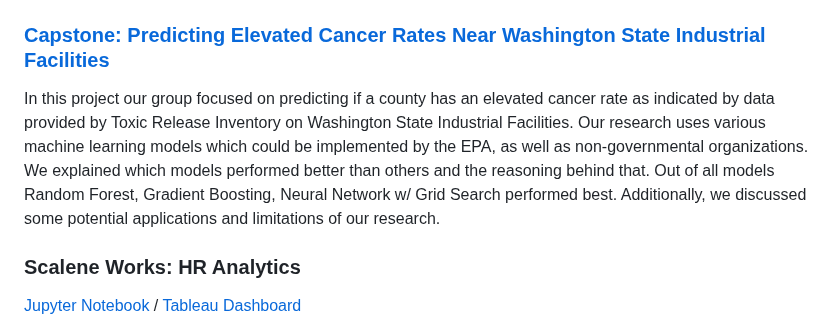
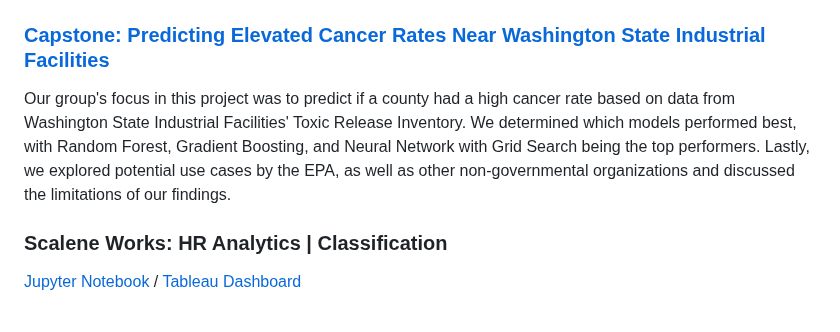
Before and after one commit to nbcarroll/Data-Science-Projects, a Markdown page: README.md, the part around the change. Drawn GitHub-style.

```diff
--- a/README.md
+++ b/README.md
@@ -3,10 +3,9 @@
 ## Academic Projects
 
 ### <a href='https://github.com/nbcarroll/Data-Science-Projects/blob/main/Carroll%2C%20Debnath%2C%20Geethasree%20K%20N%2C%20Majumder%20-%20%20Final%20Paper%20(Capstone).pdf'>Capstone: Predicting Elevated Cancer Rates Near Washington State Industrial Facilities</a>
-In this project our group focused on predicting if a county has an elevated cancer rate as indicated by data provided by Toxic Release Inventory on Washington State Industrial Facilities. Our research uses various machine learning models which could be implemented by the EPA, as well as non-governmental organizations. We explained which models performed better than others and the reasoning behind that. Out of all models Random Forest, Gradient
-Boosting, Neural Network w/ Grid Search performed best. Additionally, we discussed some potential applications and limitations of our research.
+Our group's focus in this project was to predict if a county had a high cancer rate based on data from Washington State Industrial Facilities' Toxic Release Inventory.  We determined which models performed best, with Random Forest, Gradient Boosting, and Neural Network with Grid Search being the top performers. Lastly, we explored potential use cases by the EPA, as well as other non-governmental organizations and discussed the limitations of our findings.
 
-### Scalene Works: HR Analytics
+### Scalene Works: HR Analytics | Classification
 <a href='https://github.com/nbcarroll/Data-Science-Projects/blob/main/Scalene%20Works/scalene_works.ipynb'>Jupyter Notebook</a> / <a href='https://public.tableau.com/app/profile/nbcarr0ll/viz/ScaleneWorksHrAnalytics/Dashboard1?publish=yes'>Tableau Dashboard</a>
 
 Scalene Works People Solutions LLC is a talent acquisition agency. As a business to business (B2B) company in HR, their objective is to create value for clients in the hiring process. There are many challenges to hiring, but the one they have identified as an outstanding, unaddressed problem is the number of candidates who receive job offers, accept them, but then for whatever reason never join the company (the 'renege rate'). In this assignment I built a Random Forest Classifier that can be used by Scalene Works to predict candidates who are less likely to join after accepting the offer.
```
